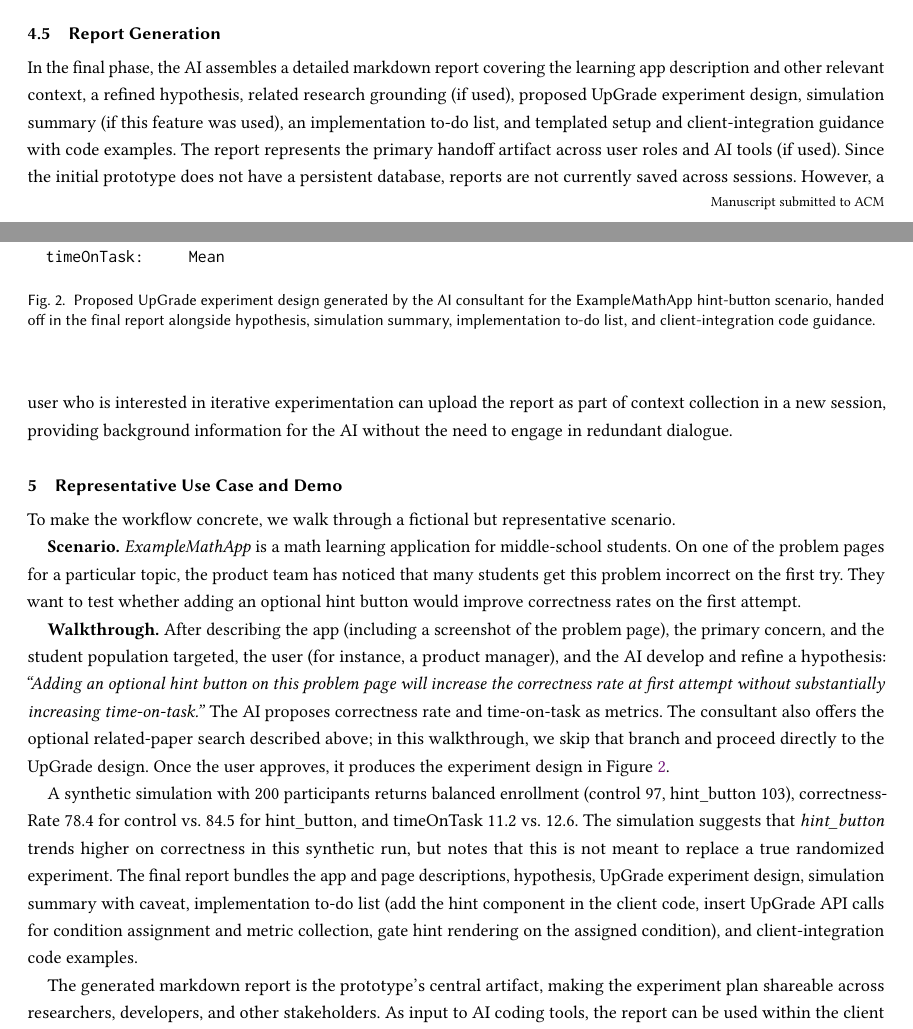
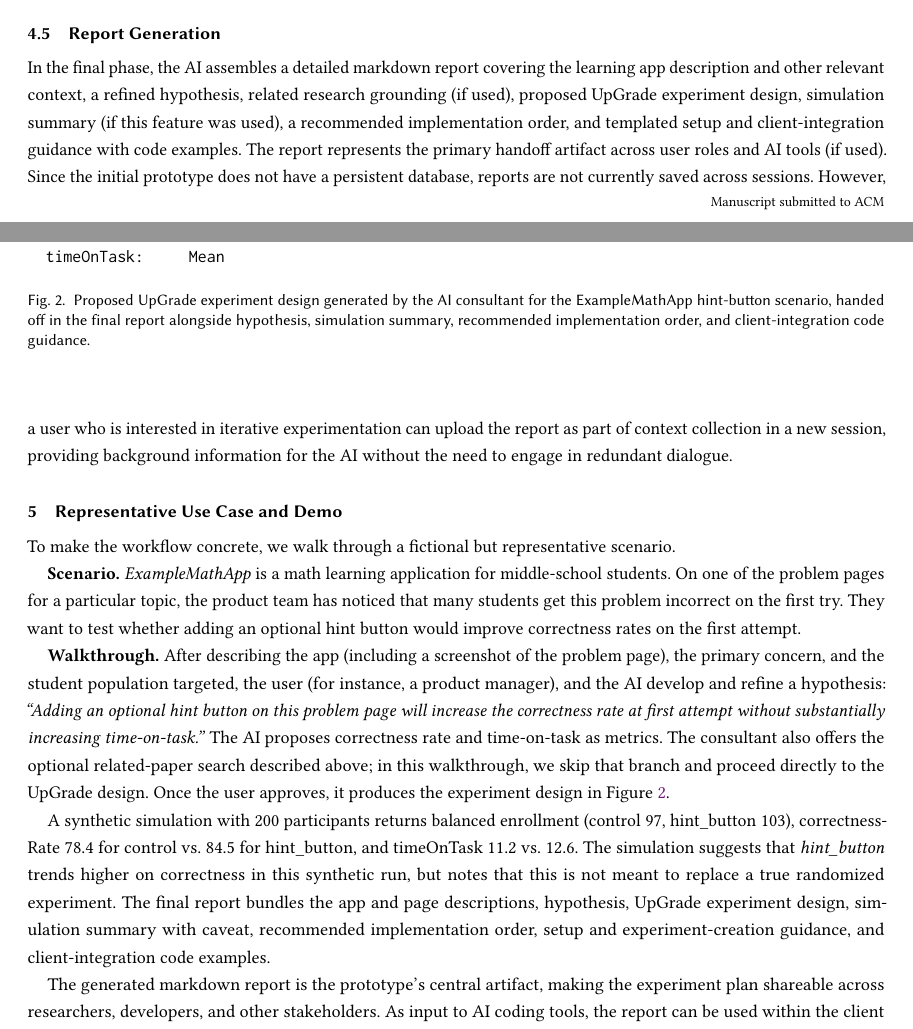
Before and after one commit to CarnegieLearningWeb/ai-experiment-consultant, a LaTeX paper (paper/main.tex): two parts of pages 3 and 4 of 5, joined at a grey line, cut so that both start at the same text. Compiled offline with pdfLaTeX.

Commit message:
Paper: align report-contents wording with actual structure (main.tex)
The generated report has a "Recommended Implementation Order" section (plus
setup/experiment-creation/client-integration guidance), not a literal
"implementation to-do list" or detailed app-specific variant instructions.

- Report Generation subsection: "an implementation to-do list" ->
  "a recommended implementation order".
- Figure 2 caption: "implementation to-do list" ->
  "recommended implementation order".
- Paragraph after Figure 2: drop the detailed app-specific to-do parenthetical
  (add hint component, gate hint rendering) and list the actual report
  contents (recommended implementation order; setup and experiment-creation
  guidance; client-integration code examples).

Co-Authored-By: Claude Opus 4.8 (1M context) <noreply@anthropic.com>

```diff
--- a/paper/main.tex
+++ b/paper/main.tex
@@ -187,7 +187,7 @@ With an approved design, the AI offers an optional synthetic preflight simulatio
 
 \subsection{Report Generation}
 
-In the final phase, the AI assembles a detailed markdown report covering the learning app description and other relevant context, a refined hypothesis, related research grounding (if used), proposed UpGrade experiment design, simulation summary (if this feature was used), an implementation to-do list, and templated setup and client-integration guidance with code examples. The report represents the primary handoff artifact across user roles and AI tools (if used). Since the initial prototype does not have a persistent database, reports are not currently saved across sessions. However, a user who is interested in iterative experimentation can upload the report as part of context collection in a new session, providing background information for the AI without the need to engage in redundant dialogue.
+In the final phase, the AI assembles a detailed markdown report covering the learning app description and other relevant context, a refined hypothesis, related research grounding (if used), proposed UpGrade experiment design, simulation summary (if this feature was used), a recommended implementation order, and templated setup and client-integration guidance with code examples. The report represents the primary handoff artifact across user roles and AI tools (if used). Since the initial prototype does not have a persistent database, reports are not currently saved across sessions. However, a user who is interested in iterative experimentation can upload the report as part of context collection in a new session, providing background information for the AI without the need to engage in redundant dialogue.
 
 \section{Representative Use Case and Demo}
 
@@ -214,12 +214,12 @@ Metrics:
   correctnessRate: Percent = CORRECT
   timeOnTask:     Mean
 \end{verbatim}
-\caption{Proposed UpGrade experiment design generated by the AI consultant for the ExampleMathApp hint-button scenario, handed off in the final report alongside hypothesis, simulation summary, implementation to-do list, and client-integration code guidance.}
+\caption{Proposed UpGrade experiment design generated by the AI consultant for the ExampleMathApp hint-button scenario, handed off in the final report alongside hypothesis, simulation summary, recommended implementation order, and client-integration code guidance.}
 \Description{A code-style listing showing the proposed UpGrade experiment configuration: name, description, app context, decision point (site and target), two conditions split 50/50, participants set to Include All, and two metrics (correctness rate and time on task).}
 \label{fig:design}
 \end{figure}
 
-A synthetic simulation with 200 participants returns balanced enrollment (control 97, hint\_button 103), correctnessRate 78.4 for control vs.\ 84.5 for hint\_button, and timeOnTask 11.2 vs.\ 12.6. The simulation suggests that \emph{hint\_button} trends higher on correctness in this synthetic run, but notes that this is not meant to replace a true randomized experiment. The final report bundles the app and page descriptions, hypothesis, UpGrade experiment design, simulation summary with caveat, implementation to-do list (add the hint component in the client code, insert UpGrade API calls for condition assignment and metric collection, gate hint rendering on the assigned condition), and client-integration code examples.
+A synthetic simulation with 200 participants returns balanced enrollment (control 97, hint\_button 103), correctnessRate 78.4 for control vs.\ 84.5 for hint\_button, and timeOnTask 11.2 vs.\ 12.6. The simulation suggests that \emph{hint\_button} trends higher on correctness in this synthetic run, but notes that this is not meant to replace a true randomized experiment. The final report bundles the app and page descriptions, hypothesis, UpGrade experiment design, simulation summary with caveat, recommended implementation order, setup and experiment-creation guidance, and client-integration code examples.
 
 The generated markdown report is the prototype's central artifact, making the experiment plan shareable across researchers, developers, and other stakeholders. As input to AI coding tools, the report can be used within the client application to support adding UpGrade API calls, implementing intervention variations in the client app, or other actions.
 
```
